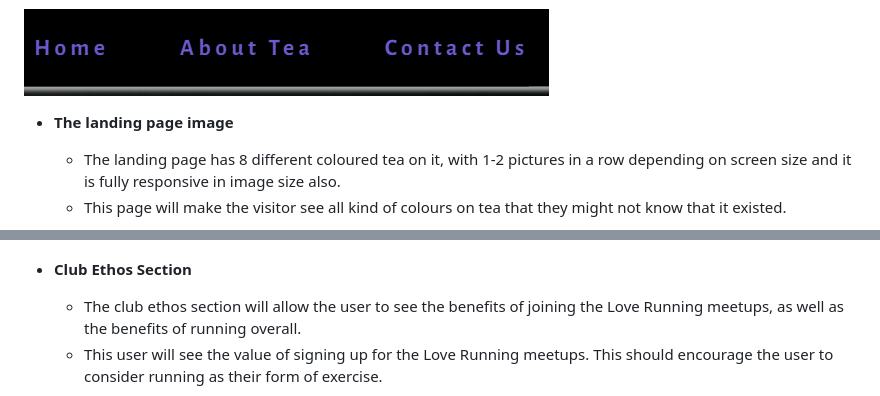
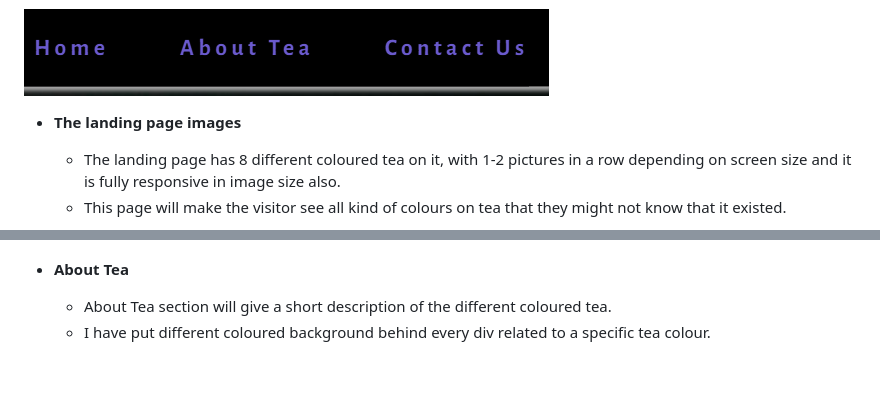
Before and after one commit to AlexanderAberg/Different-Coloured-Tea, a Markdown page: README.md, 2 parts joined by grey strips. Drawn GitHub-style; blank space fills up the shorter version.

Commit message:
Added About Tea section to README

```diff
--- a/README.md
+++ b/README.md
@@ -16,15 +16,15 @@ The visitor will find out that there is other tea than black and green tea also
 
 <img src="assets/images/navbar.png" alt="Nav bar">
 
-- __The landing page image__
+- __The landing page images__
 
   - The landing page has 8 different coloured tea on it, with 1-2 pictures in a row depending on screen size and it is fully responsive in image size also.
   - This page will make the visitor see all kind of colours on tea that they might not know that it existed.
 
 <img src="assets/images/landingpage.png" alt="Landing Page">
 
-- __Club Ethos Section__
+- __About Tea__
 
-  - The club ethos section will allow the user to see the benefits of joining the Love Running meetups, as well as the benefits of running overall.
-  - This user will see the value of signing up for the Love Running meetups. This should encourage the user to consider running as their form of exercise.
+  - About Tea section will give a short description of the different coloured tea.
+  - I have put different coloured background behind every div related to a specific tea colour.
 
```
Also changed, not shown: other parts of README.md (+1 -1 lines), assets/images/abouttea.png (added).
